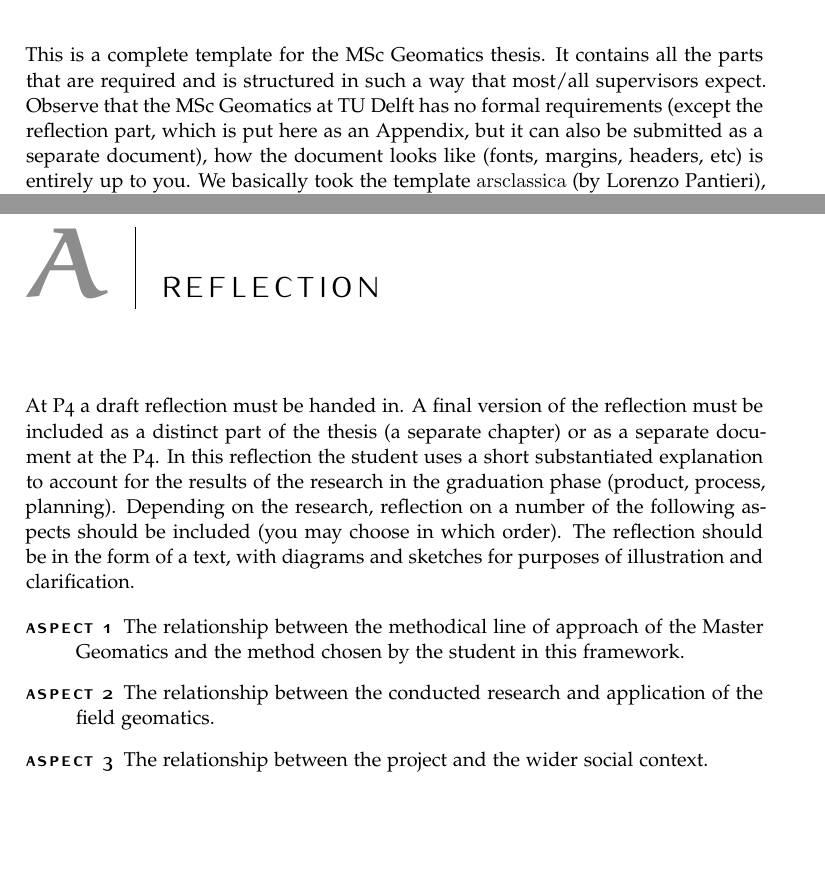
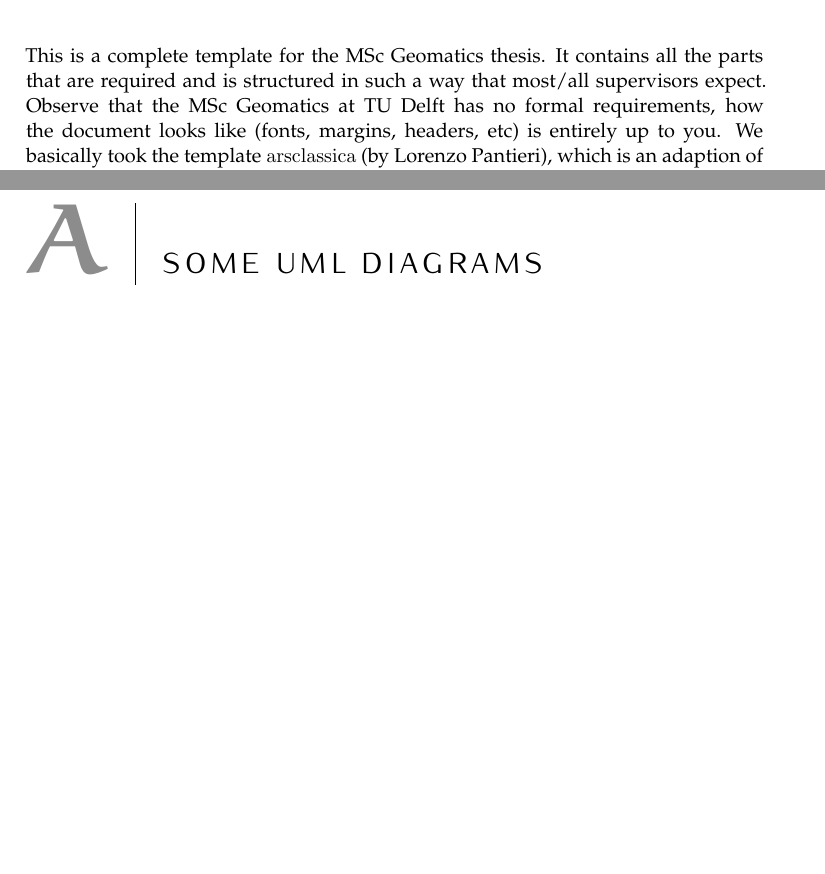
Before and after one commit to tudelft3d/msc_geomatics_thesis_template, a LaTeX thesis (thesis.tex, which reads appendices/reflection.tex, chapters/introduction.tex): two parts of pages 19 and 29 of 35 before the commit and two parts of pages 19 and 29 of 33 after it, joined at a grey line, cut so that both start at the same text. Compiled offline with pdfLaTeX.

Commit message:
removed all references to a reflection

```diff
--- a/appendices/reflection.tex
+++ /dev/null
@@ -1,13 +0,0 @@
-
-\chapter{Reflection}
-
-At P4 a draft reflection must be handed in. A final version of the reflection must be included as a distinct part of the thesis (a separate chapter) or as a separate document at the P4.
-In this reflection the student uses a short substantiated explanation to account for the results of the research in the graduation phase (product, process, planning).
-Depending on the research, reflection on a number of the following aspects should be included (you may choose in which order).
-The reflection should be in the form of a text, with diagrams and sketches for purposes of illustration and clarification.
-
-\begin{description}
-  \item[Aspect 1] The relationship between the methodical line of approach of the Master Geomatics and  the method chosen by the student in this framework.
-  \item[Aspect 2] The relationship between the conducted research and application of the field  geomatics.
-  \item[Aspect 3] The relationship between the project and the wider social context.
-\end{description}
--- a/chapters/introduction.tex
+++ b/chapters/introduction.tex
@@ -6,7 +6,7 @@
 
 This is a complete template for the MSc Geomatics thesis.
 It contains all the parts that are required and is structured in such a way that most/all supervisors expect.
-Observe that the MSc Geomatics at TU Delft has no formal requirements (except the reflection part, which is put here as an Appendix, but it can also be submitted as a separate document), how the document looks like (fonts, margins, headers, etc) is entirely up to you.
+Observe that the MSc Geomatics at TU Delft has no formal requirements, how the document looks like (fonts, margins, headers, etc) is entirely up to you.
 We basically took the template \texttt{arsclassica} (by Lorenzo Pantieri), which is an adaption of the original \texttt{classicthesis} package from André Miede, added the front/back matters (cover page, copyright, abstract, etc.), and gave examples for the insertion of figures, tables and algorithms.
 
 \emph{It is not an official template and it is not mandatory to use it.}
--- a/thesis.tex
+++ b/thesis.tex
@@ -81,7 +81,6 @@
 %%%
 %- the mandatory reflection can be put as an Appendix
 \cleardoublepage
-\include{appendices/reflection}
 \include{appendices/someumldia}
 
 
```
Also changed, not shown: README.md, thesis.pdf.
